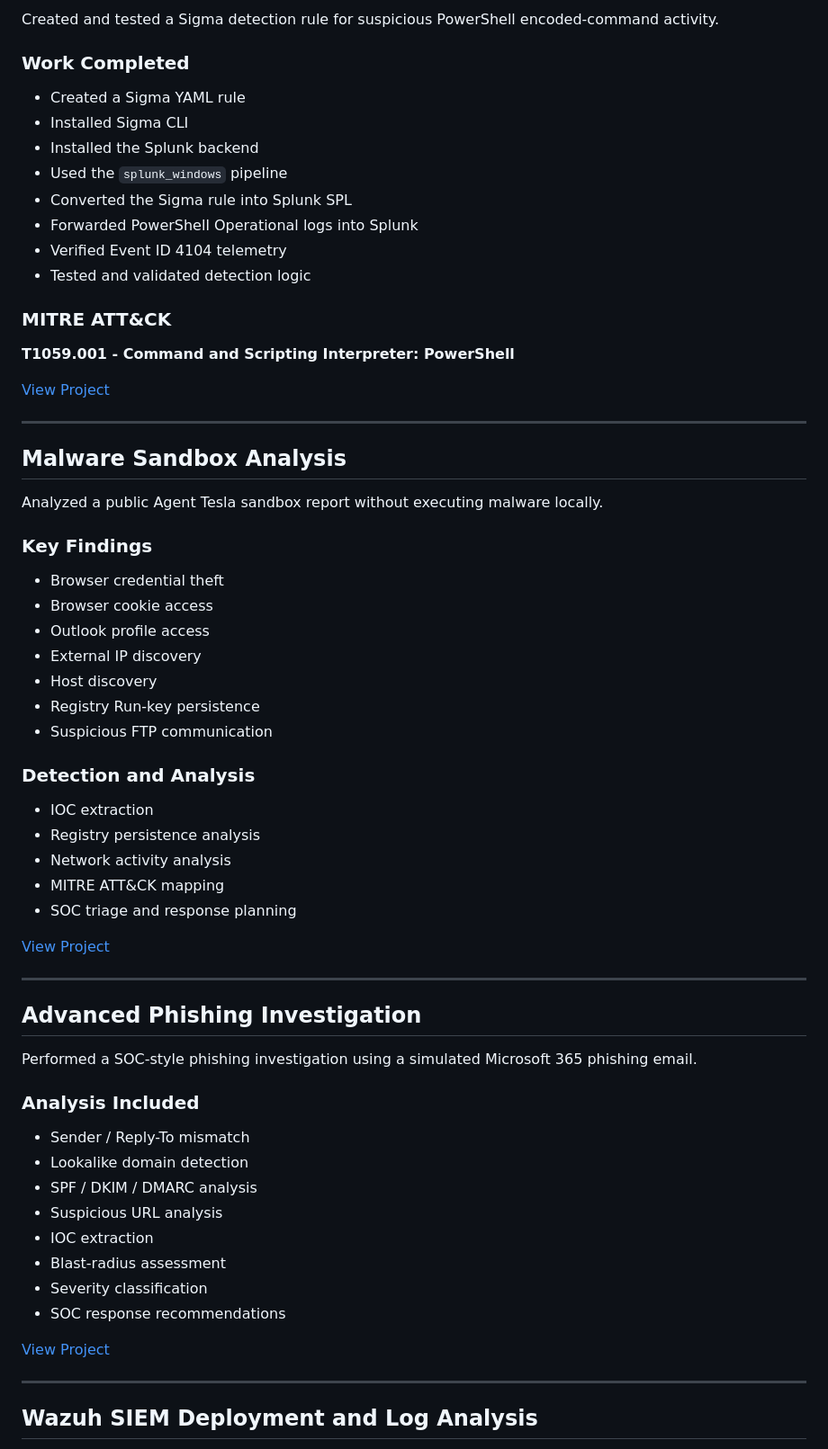
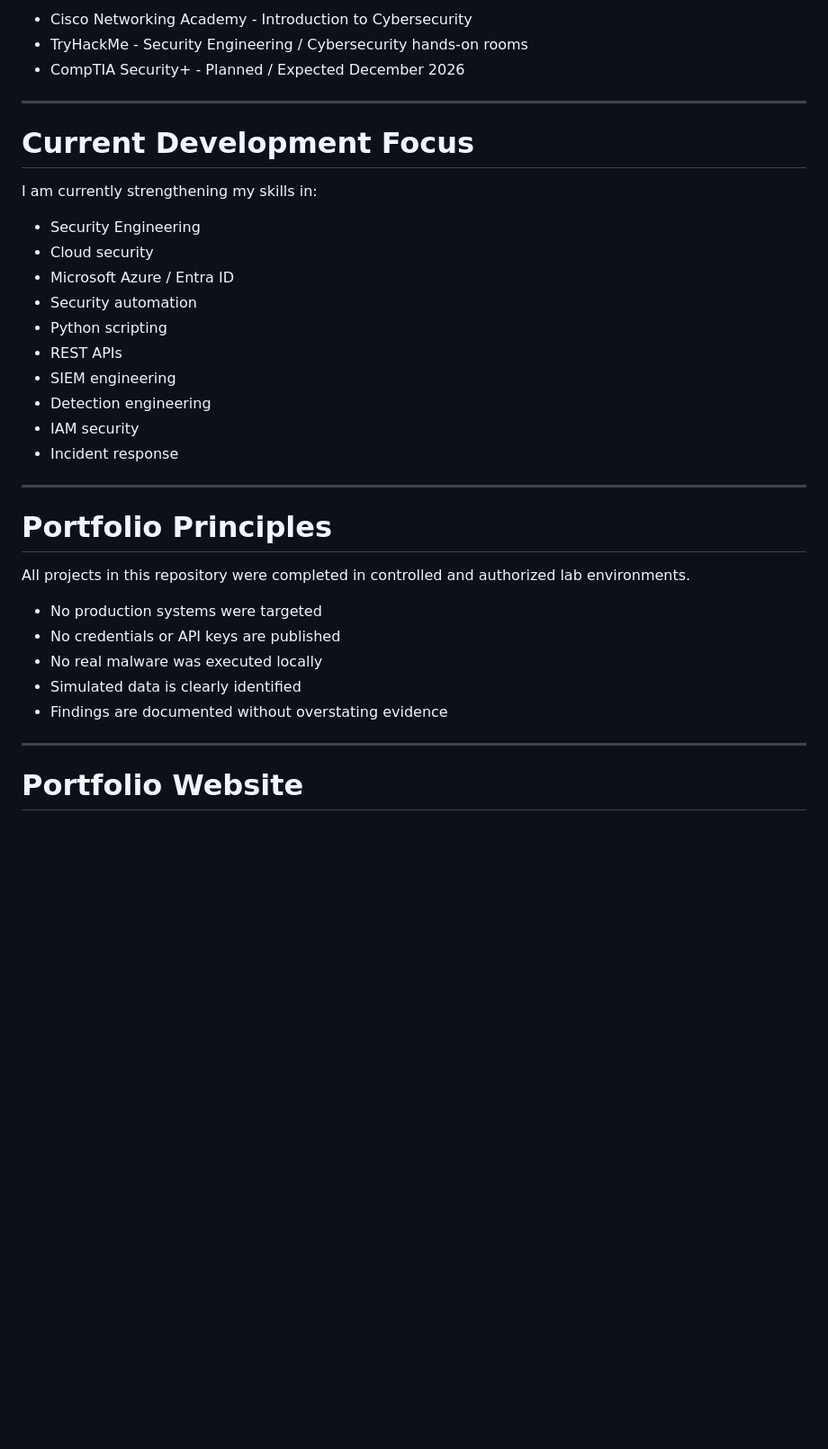
Before and after one commit to Dulanjana-Bandara/Cybersecurity-SOC-Portfolio, a Markdown page: README.md, the part around one of its changes. Shown at 90% size. Rendered like a GitHub page; blank space fills up the shorter version.

```diff
--- a/README.md
+++ b/README.md
@@ -164,69 +246,38 @@ Performed a controlled SOC investigation using Windows telemetry, Wazuh, PowerSh
 
-Created and tested a Sigma detection rule for suspicious PowerShell encoded-command activity.
-
-### Work Completed
-
-- Created a Sigma YAML rule
-- Installed Sigma CLI
-- Installed the Splunk backend
-- Used the `splunk_windows` pipeline
-- Converted the Sigma rule into Splunk SPL
-- Forwarded PowerShell Operational logs into Splunk
-- Verified Event ID 4104 telemetry
-- Tested and validated detection logic
-
-### MITRE ATT&CK
-
-**T1059.001 - Command and Scripting Interpreter: PowerShell**
-
-[View Project](./Lab-13-Sigma-Detection-Engineering/)
+- Cisco Networking Academy - Introduction to Cybersecurity
+- TryHackMe - Security Engineering / Cybersecurity hands-on rooms
+- CompTIA Security+ - Planned / Expected December 2026
 
 ---
 
-## Malware Sandbox Analysis
+# Current Development Focus
 
-Analyzed a public Agent Tesla sandbox report without executing malware locally.
+I am currently strengthening my skills in:
 
-### Key Findings
-
-- Browser credential theft
-- Browser cookie access
-- Outlook profile access
-- External IP discovery
-- Host discovery
-- Registry Run-key persistence
-- Suspicious FTP communication
-
-### Detection and Analysis
-
-- IOC extraction
-- Registry persistence analysis
-- Network activity analysis
-- MITRE ATT&CK mapping
-- SOC triage and response planning
-
-[View Project](./Lab-12-Malware-Sandbox-Analysis/)
+- Security Engineering
+- Cloud security
+- Microsoft Azure / Entra ID
+- Security automation
+- Python scripting
+- REST APIs
+- SIEM engineering
+- Detection engineering
+- IAM security
+- Incident response
 
 ---
 
-## Advanced Phishing Investigation
+# Portfolio Principles
 
-Performed a SOC-style phishing investigation using a simulated Microsoft 365 phishing email.
+All projects in this repository were completed in controlled and authorized lab environments.
 
-### Analysis Included
-
-- Sender / Reply-To mismatch
-- Lookalike domain detection
-- SPF / DKIM / DMARC analysis
-- Suspicious URL analysis
-- IOC extraction
-- Blast-radius assessment
-- Severity classification
-- SOC response recommendations
-
-[View Project](./Lab-10-Advanced-Phishing-Investigation/)
+- No production systems were targeted
+- No credentials or API keys are published
+- No real malware was executed locally
+- Simulated data is clearly identified
+- Findings are documented without overstating evidence
 
 ---
 
-## Wazuh SIEM Deployment and Log Analysis
+# Portfolio Website
 
```
Also changed, not shown: other parts of README.md (+197 -286 lines).
